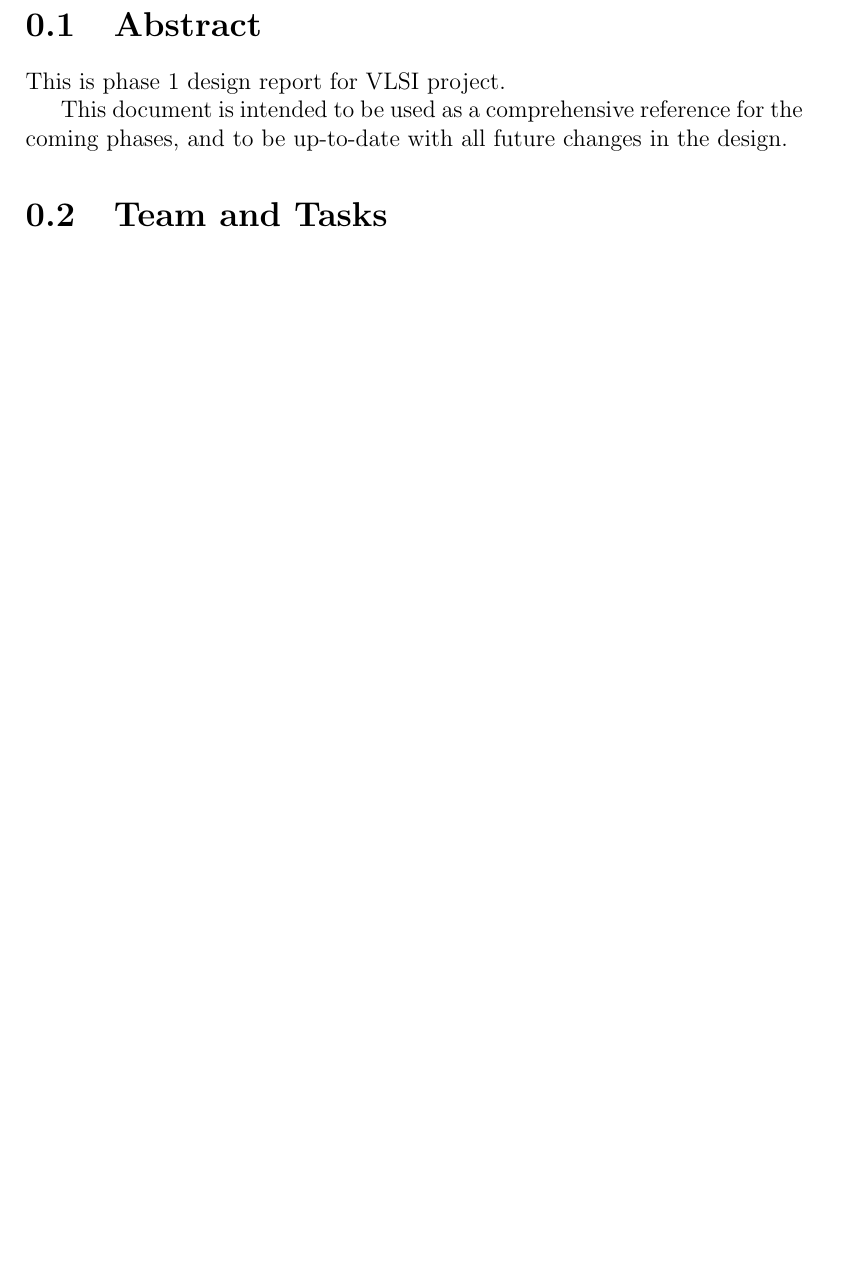
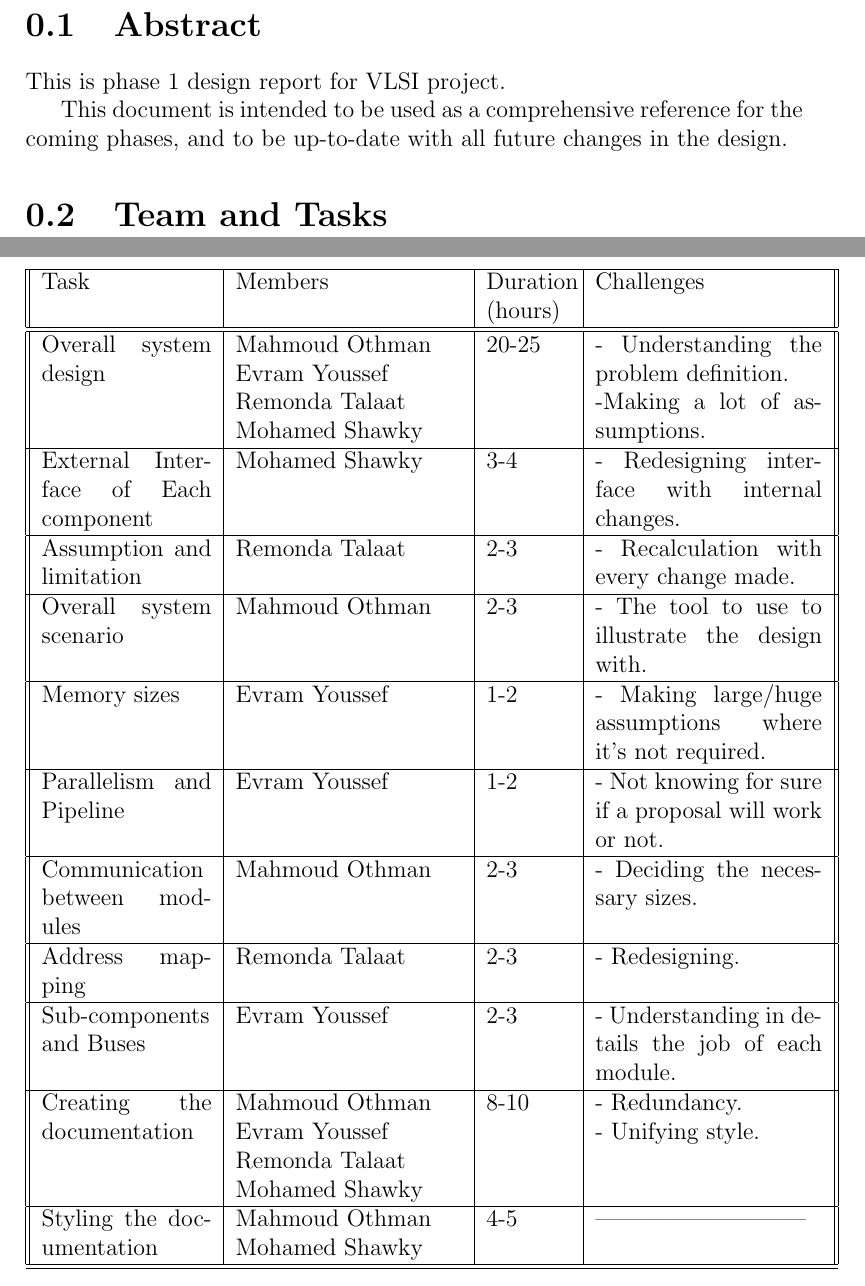
Before and after one commit to mido3ds/ode-solver-chip, a LaTeX document (design_report.tex): part of page 5 of 28 before the commit and two parts of pages 5 and 6 of 30 after it, the two joined at a grey line, cut so that both start at the same text, the shorter picture padded with empty space. Compiled offline with pdfLaTeX.

Commit message:
added tasks table

```diff
--- a/design_report.tex
+++ b/design_report.tex
@@ -40,7 +40,35 @@ This is phase 1 design report for VLSI project.
 This document is intended to be used as a comprehensive reference for the coming phases, and to be up-to-date with all future changes in the design.
 
 \section{Team and Tasks}
-% TODO: add tasks table
+\begin{center}
+ \begin{tabular}{||p{30mm}| p{40mm}| p{15mm}| p{40mm}||}
+ \hline
+ Task & Members & Duration \newline (hours) & Challenges  \\ [0.5ex]
+ \hline\hline
+ Overall system design & Mahmoud Othman \newline Evram Youssef \newline Remonda Talaat \newline Mohamed Shawky & 20-25 & - Understanding the problem definition. \newline -Making a lot of assumptions. \\
+ \hline
+ External Interface of Each component & Mohamed Shawky & 3-4 & - Redesigning interface with internal changes. \\
+ \hline
+ Assumption and limitation & Remonda Talaat  & 2-3 & - Recalculation with every change made. \\
+ \hline
+ Overall system scenario & Mahmoud Othman & 2-3 & - The tool to use to illustrate the design with. \\
+ \hline
+ Memory sizes & Evram Youssef & 1-2 & - Making large/huge assumptions where it's not required. \\
+ \hline
+ Parallelism and Pipeline & Evram Youssef & 1-2 & - Not knowing for sure if a proposal will work or not. \\
+ \hline
+ Communication between modules & Mahmoud Othman & 2-3 & - Deciding the necessary sizes. \\
+ \hline
+ Address mapping & Remonda Talaat & 2-3 & - Redesigning. \\
+ \hline
+ Sub-components and Buses & Evram Youssef & 2-3 & - Understanding in details the job of each module. \\
+ \hline
+ Creating the documentation & Mahmoud Othman \newline Evram Youssef \newline Remonda Talaat \newline Mohamed Shawky & 8-10 & - Redundancy. \newline - Unifying style. \\
+ \hline
+ Styling the documentation & Mahmoud Othman \newline Mohamed Shawky & 4-5 & --------------------------- \\
+ \hline\hline
+\end{tabular}
+\end{center}
 
 \section{Interfaces and Actions}
 \begin{center}
```
